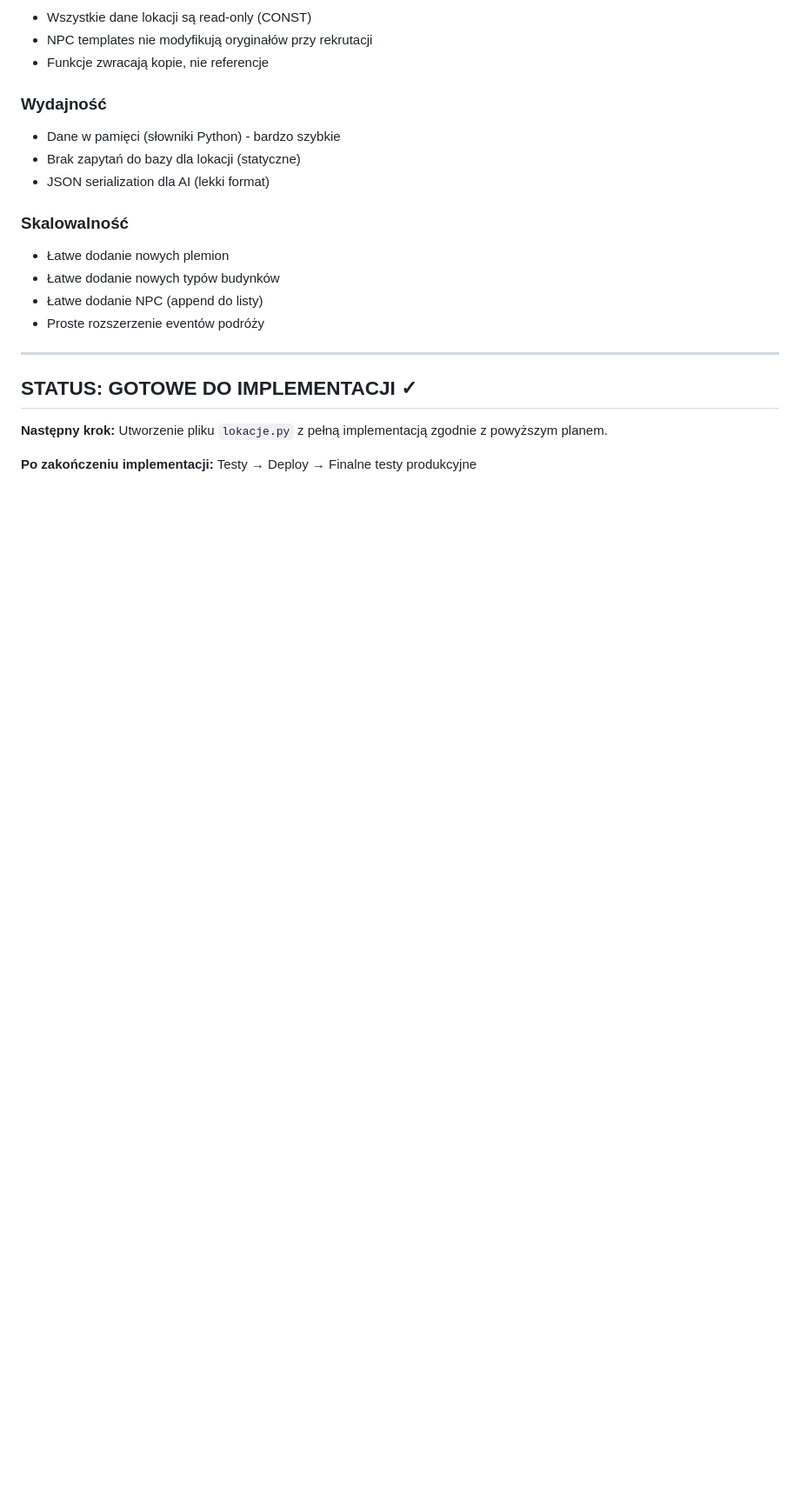
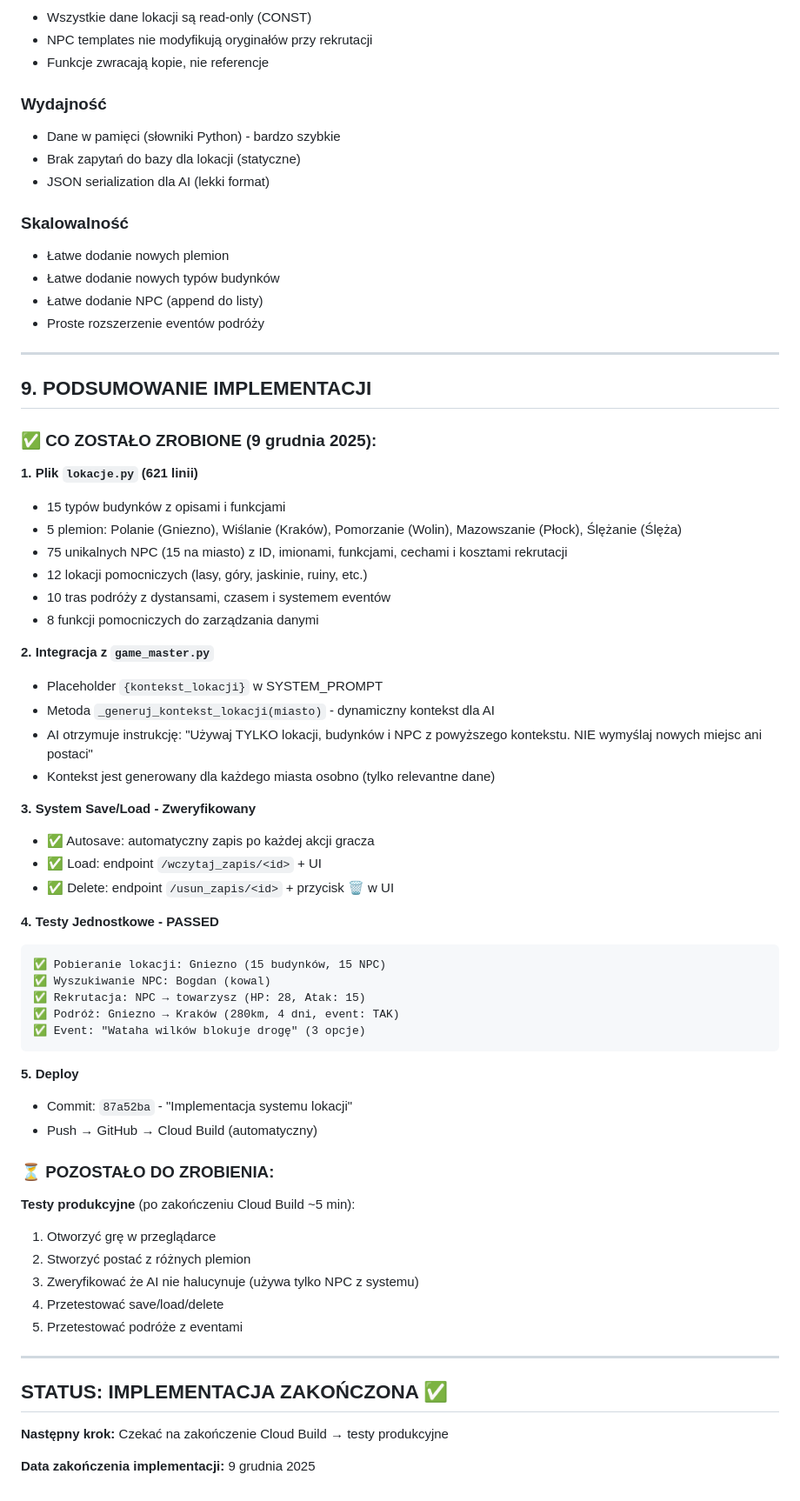
Before and after one commit to koradus4/SlowianskieDziedzictwo, a Markdown page: PLAN_LOKACJI.md, the part around the change printed below. Shown: that part at 87% size. Drawn GitHub-style; blank space fills up the shorter version.

````diff
--- a/PLAN_LOKACJI.md
+++ b/PLAN_LOKACJI.md
@@ -358,8 +365,55 @@ Możliwe eventy: bandyci, handlarze, odkrycie ruin, burza
 
 ---
 
-## STATUS: GOTOWE DO IMPLEMENTACJI ✓
+## 9. PODSUMOWANIE IMPLEMENTACJI
 
-**Następny krok:** Utworzenie pliku `lokacje.py` z pełną implementacją zgodnie z powyższym planem.
+### ✅ CO ZOSTAŁO ZROBIONE (9 grudnia 2025):
 
-**Po zakończeniu implementacji:** Testy → Deploy → Finalne testy produkcyjne
+**1. Plik `lokacje.py` (621 linii)**
+- 15 typów budynków z opisami i funkcjami
+- 5 plemion: Polanie (Gniezno), Wiślanie (Kraków), Pomorzanie (Wolin), Mazowszanie (Płock), Ślężanie (Ślęża)
+- 75 unikalnych NPC (15 na miasto) z ID, imionami, funkcjami, cechami i kosztami rekrutacji
+- 12 lokacji pomocniczych (lasy, góry, jaskinie, ruiny, etc.)
+- 10 tras podróży z dystansami, czasem i systemem eventów
+- 8 funkcji pomocniczych do zarządzania danymi
+
+**2. Integracja z `game_master.py`**
+- Placeholder `{kontekst_lokacji}` w SYSTEM_PROMPT
+- Metoda `_generuj_kontekst_lokacji(miasto)` - dynamiczny kontekst dla AI
+- AI otrzymuje instrukcję: "Używaj TYLKO lokacji, budynków i NPC z powyższego kontekstu. NIE wymyślaj nowych miejsc ani postaci"
+- Kontekst jest generowany dla każdego miasta osobno (tylko relevantne dane)
+
+**3. System Save/Load - Zweryfikowany**
+- ✅ Autosave: automatyczny zapis po każdej akcji gracza
+- ✅ Load: endpoint `/wczytaj_zapis/<id>` + UI
+- ✅ Delete: endpoint `/usun_zapis/<id>` + przycisk 🗑️ w UI
+
+**4. Testy Jednostkowe - PASSED**
+```
+✅ Pobieranie lokacji: Gniezno (15 budynków, 15 NPC)
+✅ Wyszukiwanie NPC: Bogdan (kowal)
+✅ Rekrutacja: NPC → towarzysz (HP: 28, Atak: 15)
+✅ Podróż: Gniezno → Kraków (280km, 4 dni, event: TAK)
+✅ Event: "Wataha wilków blokuje drogę" (3 opcje)
+```
+
+**5. Deploy**
+- Commit: `87a52ba` - "Implementacja systemu lokacji"
+- Push → GitHub → Cloud Build (automatyczny)
+
+### ⏳ POZOSTAŁO DO ZROBIENIA:
+
+**Testy produkcyjne** (po zakończeniu Cloud Build ~5 min):
+1. Otworzyć grę w przeglądarce
+2. Stworzyć postać z różnych plemion
+3. Zweryfikować że AI nie halucynuje (używa tylko NPC z systemu)
+4. Przetestować save/load/delete
+5. Przetestować podróże z eventami
+
+---
+
+## STATUS: IMPLEMENTACJA ZAKOŃCZONA ✅
+
+**Następny krok:** Czekać na zakończenie Cloud Build → testy produkcyjne
+
+**Data zakończenia implementacji:** 9 grudnia 2025
````
Also changed, not shown: other parts of PLAN_LOKACJI.md (+39 -32 lines), README.md (+6 -0 lines).
